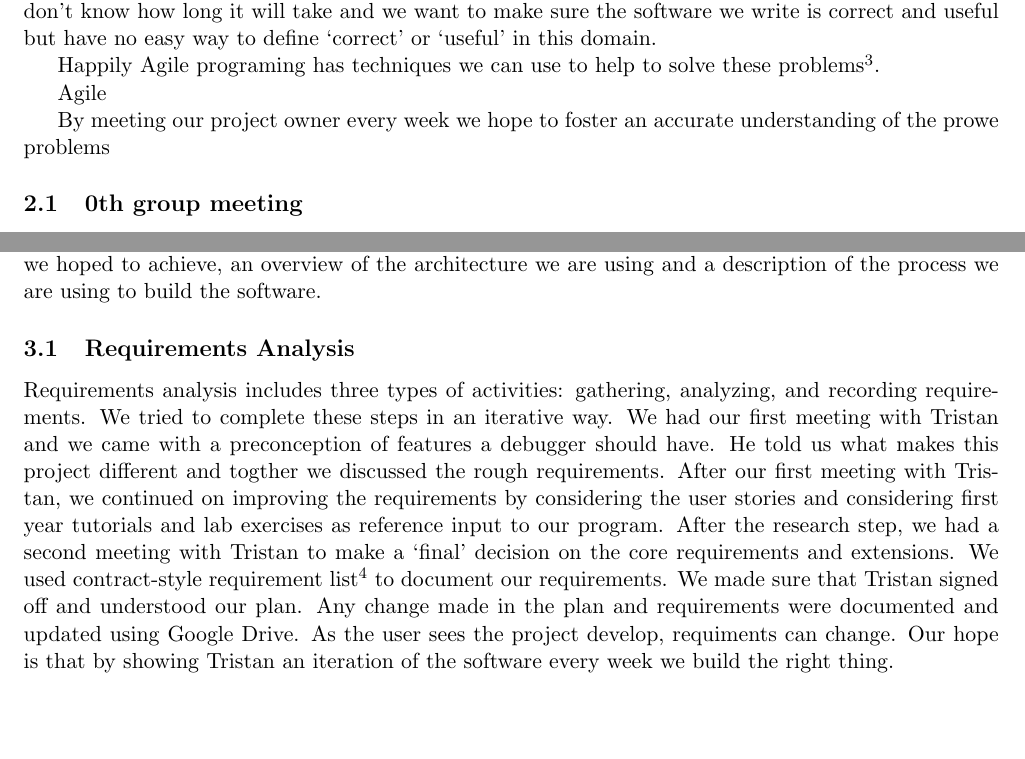
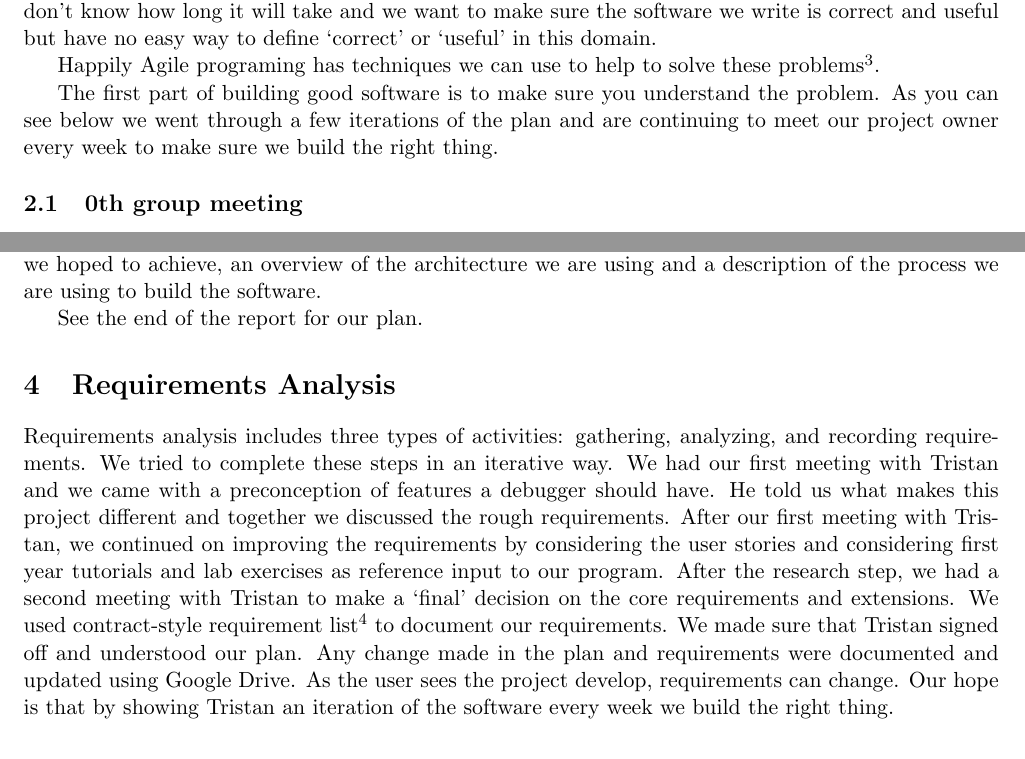
Before and after one commit to chromy/Deeva, a LaTeX document (reports/PlaningReport.tex): two parts of pages 1 and 3 of 4, joined at a grey line, cut so that both start at the same text, the shorter picture padded with empty space. Compiled offline with pdfLaTeX.

Commit message:
added a few lines [ci skip]

```diff
--- a/reports/PlaningReport.tex
+++ b/reports/PlaningReport.tex
@@ -40,9 +40,8 @@ we want to make sure the software we write is correct and useful but have no eas
 Happily Agile programing has techniques we can use to help to solve these problems\footnote{Indeed the first principle of the Agile manifesto is: ``Our highest priority is to satisfy the customer
 through early and continuous delivery of valuable software." ({\tt http://agilemanifesto.org/principles.html})which is directly related to our problems.}.
 
-Agile
-
-By meeting our project owner every week we hope to foster an accurate understanding of the prowe problems
+The first part of building good software is to make sure you understand the problem.
+As you can see below we went through a few iterations of the plan and are continuing to meet our project owner every week to make sure we build the right thing.
 
 \subsection{0th group meeting}
 Immediately after we got a group assignment we had a very short stand up group meeting where we agreed which of us would arrange a meeting with Tristan, set-up Trello and create a Github repository.
@@ -95,13 +94,15 @@ We elected to write a very simple plan to avoid wasting a lot of time on somethi
 Of course if our plan was too vague it would be useless so we had to strike a balance.
 In the end our plan contained the essentials: a strong statement of the requirements (both minimum and extensions), a week by week work timetable of what we hoped to achieve, an overview of the architecture we are using and a description of the process we are using to build the software.
 
-\subsection{Requirements Analysis}
+See the end of the report for our plan.
+
+\section{Requirements Analysis}
 Requirements analysis includes three types of activities: gathering, analyzing, and recording requirements. We tried to complete these steps in an iterative way. We had our first meeting with Tristan
-and we came with a preconception of features a debugger should have. He told us what makes this project different and togther we discussed the rough requirements.
+and we came with a preconception of features a debugger should have. He told us what makes this project different and together we discussed the rough requirements.
 After our first meeting with Tristan, we continued on improving the requirements by considering the user stories and considering first year tutorials and lab exercises as reference input to our program.
 After the research step, we had a second meeting with Tristan to make a `final' decision on the core requirements and extensions. We used contract-style requirement list\footnote{\tt{http://en.wikipedia.org/wiki/Requirements\_analysis\#Contract-style\_requirement\_lists}} to document our requirements. We made sure that Tristan signed off and understood our plan.
 Any change made in the plan and requirements were documented and updated using Google Drive.
-As the user sees the project develop, requiments can change. Our hope is that by showing Tristan an iteration of the software every week we build the right thing.
+As the user sees the project develop, requirements can change. Our hope is that by showing Tristan an iteration of the software every week we build the right thing.
 
 \section{Tools}
 
```
Also changed, not shown: reports/PlaningReport.tex (6 more changed lines).
